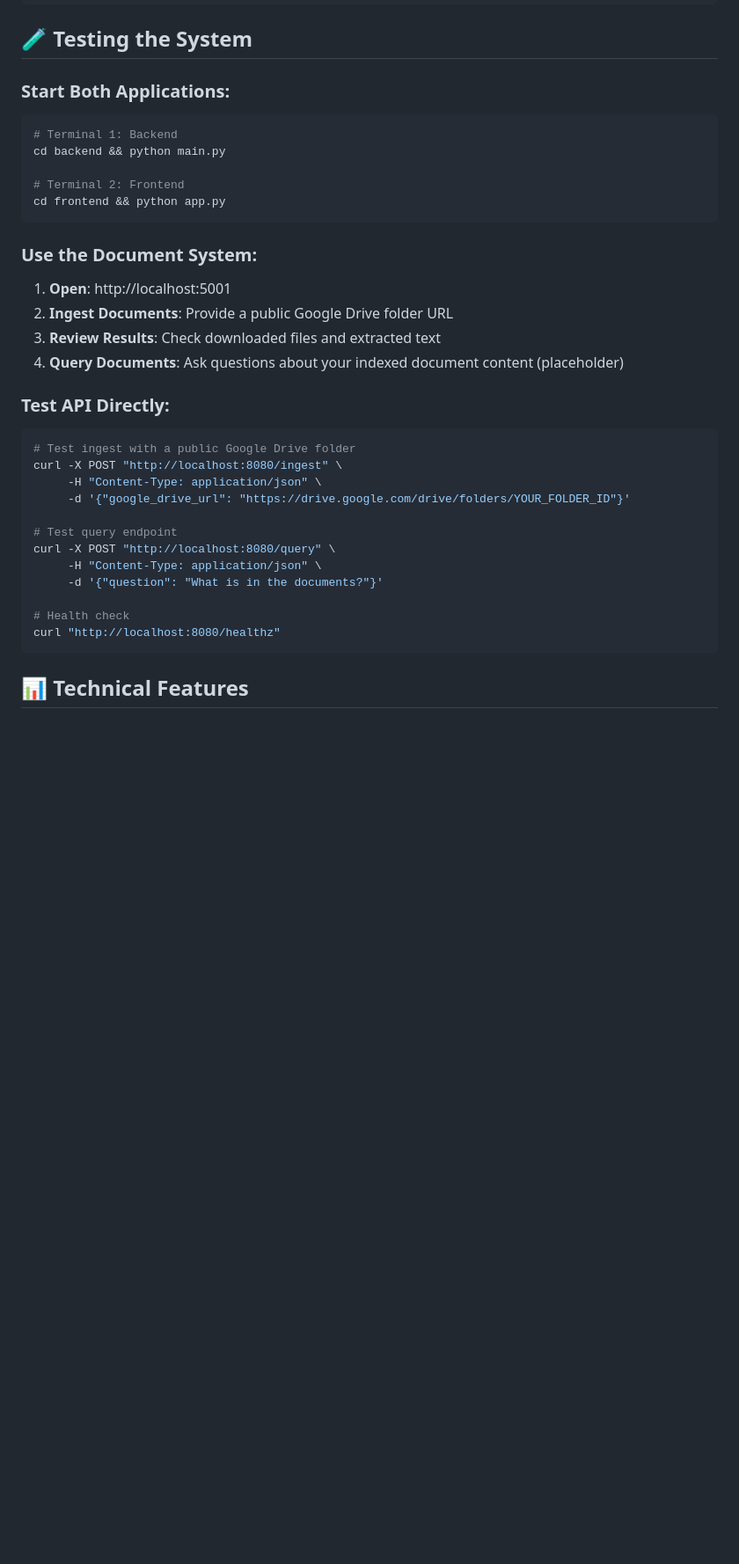
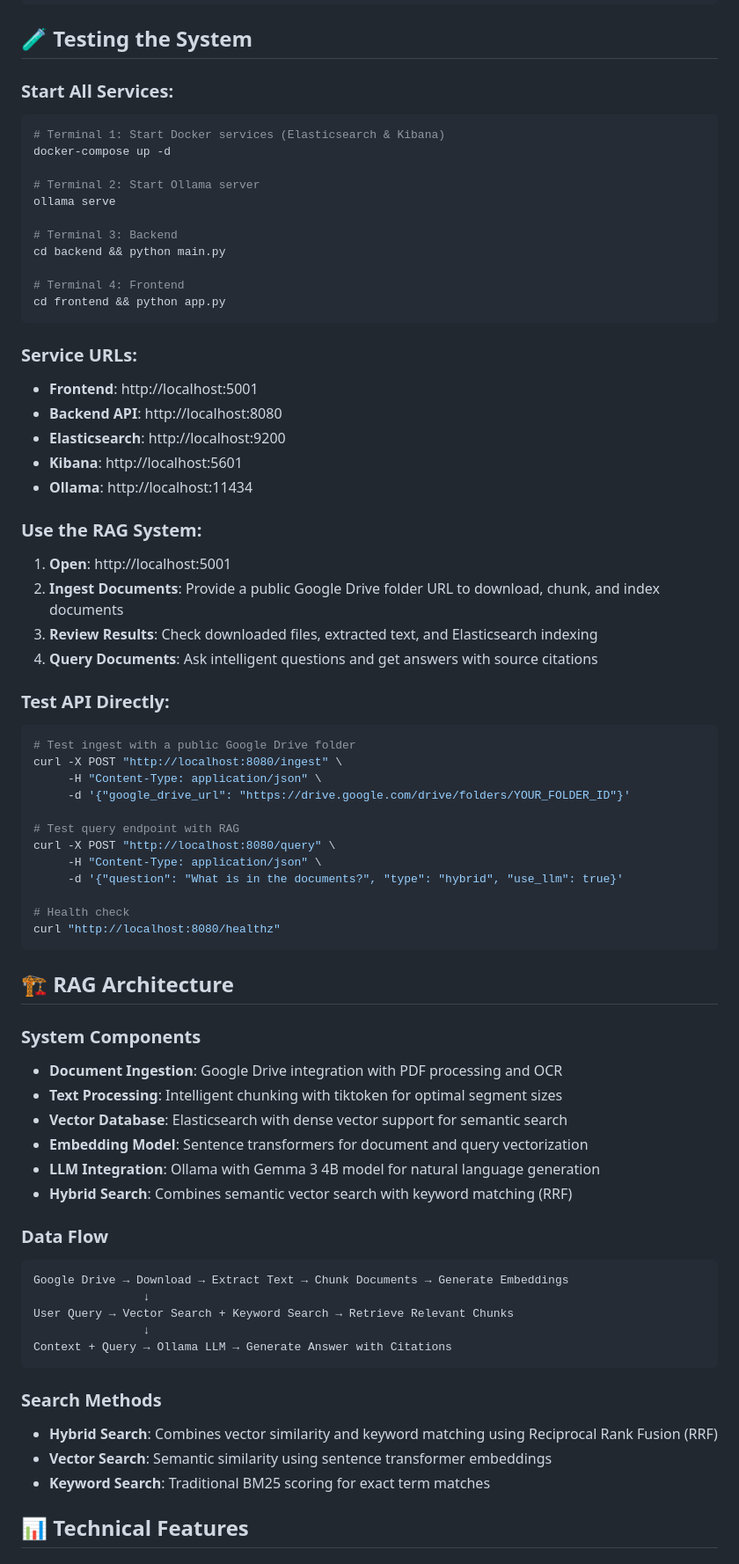
Before and after one commit to DigvijayIngole55/hexaware-take-home-Digvijay, a Markdown page: README.md, the part around the change printed below. Shown: that part at 88% size. GitHub-like rendering; blank space fills up the shorter version.

````diff
--- a/README.md
+++ b/README.md
@@ -239,20 +291,33 @@ SUPPORTED_PATTERNS = ['pdf', 'doc', 'docx', 'txt', 'xlsx', 'ppt', 'pptx', 'jpg',
 
 ## 🧪 Testing the System
 
-### Start Both Applications:
+### Start All Services:
 ```bash
-# Terminal 1: Backend
+# Terminal 1: Start Docker services (Elasticsearch & Kibana)
+docker-compose up -d
+
+# Terminal 2: Start Ollama server
+ollama serve
+
+# Terminal 3: Backend
 cd backend && python main.py
 
-# Terminal 2: Frontend
+# Terminal 4: Frontend
 cd frontend && python app.py
 ```
 
-### Use the Document System:
+### Service URLs:
+- **Frontend**: http://localhost:5001
+- **Backend API**: http://localhost:8080
+- **Elasticsearch**: http://localhost:9200
+- **Kibana**: http://localhost:5601
+- **Ollama**: http://localhost:11434
+
+### Use the RAG System:
 1. **Open**: http://localhost:5001
-2. **Ingest Documents**: Provide a public Google Drive folder URL
-3. **Review Results**: Check downloaded files and extracted text
-4. **Query Documents**: Ask questions about your indexed document content (placeholder)
+2. **Ingest Documents**: Provide a public Google Drive folder URL to download, chunk, and index documents
+3. **Review Results**: Check downloaded files, extracted text, and Elasticsearch indexing
+4. **Query Documents**: Ask intelligent questions and get answers with source citations
 
 ### Test API Directly:
 ```bash
@@ -261,14 +326,38 @@ curl -X POST "http://localhost:8080/ingest" \
      -H "Content-Type: application/json" \
      -d '{"google_drive_url": "https://drive.google.com/drive/folders/YOUR_FOLDER_ID"}'
 
-# Test query endpoint
+# Test query endpoint with RAG
 curl -X POST "http://localhost:8080/query" \
      -H "Content-Type: application/json" \
-     -d '{"question": "What is in the documents?"}'
+     -d '{"question": "What is in the documents?", "type": "hybrid", "use_llm": true}'
 
 # Health check
 curl "http://localhost:8080/healthz"
 ```
+
+## 🏗️ RAG Architecture
+
+### System Components
+- **Document Ingestion**: Google Drive integration with PDF processing and OCR
+- **Text Processing**: Intelligent chunking with tiktoken for optimal segment sizes
+- **Vector Database**: Elasticsearch with dense vector support for semantic search
+- **Embedding Model**: Sentence transformers for document and query vectorization
+- **LLM Integration**: Ollama with Gemma 3 4B model for natural language generation
+- **Hybrid Search**: Combines semantic vector search with keyword matching (RRF)
+
+### Data Flow
+```
+Google Drive → Download → Extract Text → Chunk Documents → Generate Embeddings
+                ↓
+User Query → Vector Search + Keyword Search → Retrieve Relevant Chunks
+                ↓
+Context + Query → Ollama LLM → Generate Answer with Citations
+```
+
+### Search Methods
+- **Hybrid Search**: Combines vector similarity and keyword matching using Reciprocal Rank Fusion (RRF)
+- **Vector Search**: Semantic similarity using sentence transformer embeddings
+- **Keyword Search**: Traditional BM25 scoring for exact term matches
 
 ## 📊 Technical Features
 
````
Also changed, not shown: other parts of README.md (+82 -22 lines).
